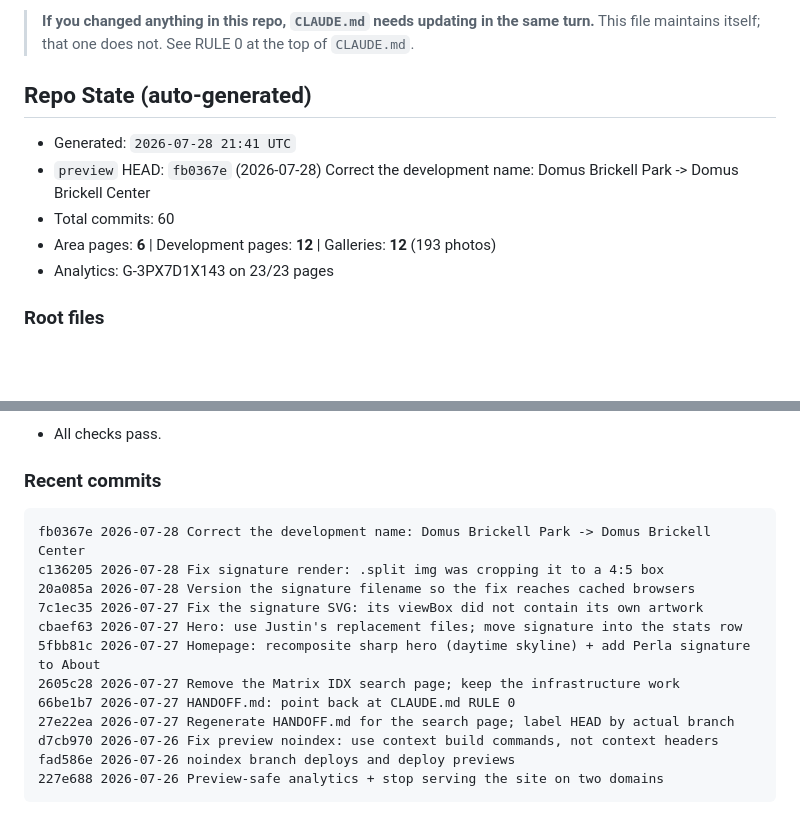
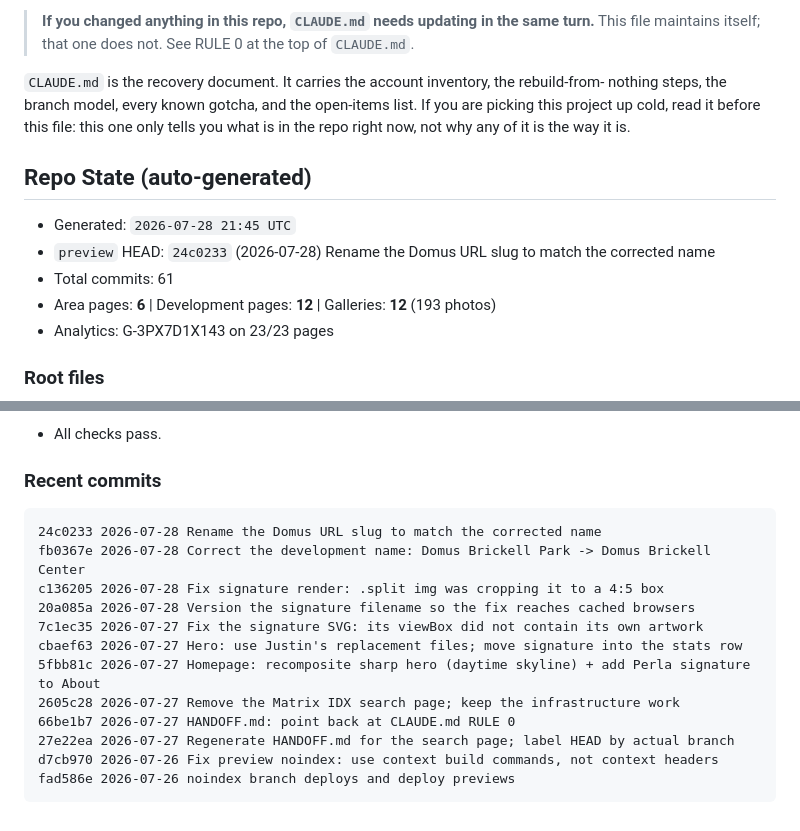
Before and after one commit to MrTrini/PerlaWebsite, a Markdown page: HANDOFF.md, 2 parts joined by grey strips. Drawn GitHub-style; blank space fills up the shorter version.

Commit message:
HANDOFF.md: point clearly at CLAUDE.md as the recovery document
Regenerated after the Domus slug rename. Also expands the preamble so anyone
picking the project up cold knows this file is only a repo inventory, and that
CLAUDE.md carries the account list, rebuild steps, branch model, gotchas and
open items.

````diff
--- a/HANDOFF.md
+++ b/HANDOFF.md
@@ -15,6 +15,11 @@ in it.
 > **If you changed anything in this repo, `CLAUDE.md` needs updating in the same turn.**
 > This file maintains itself; that one does not. See RULE 0 at the top of `CLAUDE.md`.
 
+`CLAUDE.md` is the recovery document. It carries the account inventory, the rebuild-from-
+nothing steps, the branch model, every known gotcha, and the open-items list. If you are
+picking this project up cold, read it before this file: this one only tells you what is in
+the repo right now, not why any of it is the way it is.
+
 <!-- AUTOGEN:START -->
 
 <!-- Everything in this block is generated by tools/gen-handoff.py.
@@ -22,9 +27,9 @@ in it.
 
 ## Repo State (auto-generated)
 
-- Generated: `2026-07-28 21:41 UTC`
-- `preview` HEAD: `fb0367e` (2026-07-28) Correct the development name: Domus Brickell Park -> Domus Brickell Center
-- Total commits: 60
+- Generated: `2026-07-28 21:45 UTC`
+- `preview` HEAD: `24c0233` (2026-07-28) Rename the Domus URL slug to match the corrected name
+- Total commits: 61
 - Area pages: **6** | Development pages: **12** | Galleries: **12** (193 photos)
 - Analytics: G-3PX7D1X143 on 23/23 pages
 
@@ -84,6 +89,7 @@ in it.
 ### Recent commits
 
 ```
+24c0233 2026-07-28 Rename the Domus URL slug to match the corrected name
 fb0367e 2026-07-28 Correct the development name: Domus Brickell Park -> Domus Brickell Center
 c136205 2026-07-28 Fix signature render: .split img was cropping it to a 4:5 box
 20a085a 2026-07-28 Version the signature filename so the fix reaches cached browsers
@@ -95,7 +101,6 @@ cbaef63 2026-07-27 Hero: use Justin's replacement files; move signature into the
 27e22ea 2026-07-27 Regenerate HANDOFF.md for the search page; label HEAD by actual branch
 d7cb970 2026-07-26 Fix preview noindex: use context build commands, not context headers
 fad586e 2026-07-26 noindex branch deploys and deploy previews
-227e688 2026-07-26 Preview-safe analytics + stop serving the site on two domains
 ```
 
 <!-- AUTOGEN:END -->
````
